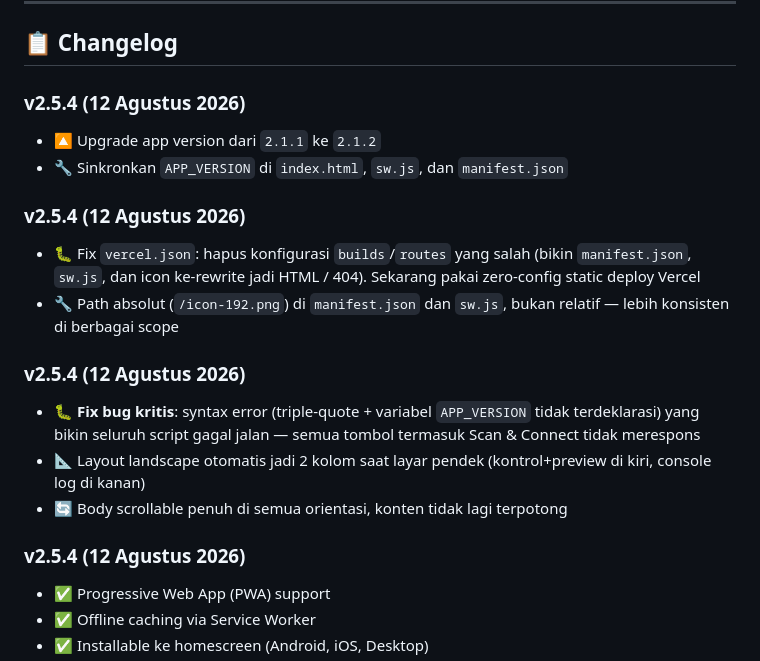
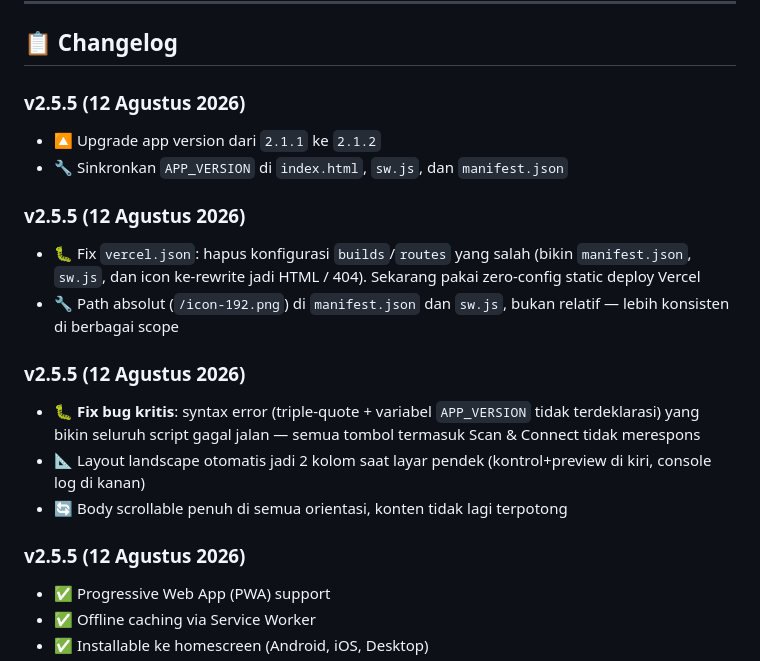
Before and after one commit to sdkv1/print, a Markdown page: README.md, the part around the change. Drawn GitHub-style.

Commit message:
docs: bump version to v2.5.5

```diff
--- a/README.md
+++ b/README.md
@@ -83,20 +83,20 @@ Aplikasi mendukung **landscape (lancap)** dan **portrait (potret)** secara otoma
 
 ## 📋 Changelog
 
-### v2.5.4 (12 Agustus 2026)
+### v2.5.5 (12 Agustus 2026)
 - 🔼 Upgrade app version dari `2.1.1` ke `2.1.2`
 - 🔧 Sinkronkan `APP_VERSION` di `index.html`, `sw.js`, dan `manifest.json`
 
-### v2.5.4 (12 Agustus 2026)
+### v2.5.5 (12 Agustus 2026)
 - 🐛 Fix `vercel.json`: hapus konfigurasi `builds`/`routes` yang salah (bikin `manifest.json`, `sw.js`, dan icon ke-rewrite jadi HTML / 404). Sekarang pakai zero-config static deploy Vercel
 - 🔧 Path absolut (`/icon-192.png`) di `manifest.json` dan `sw.js`, bukan relatif — lebih konsisten di berbagai scope
 
-### v2.5.4 (12 Agustus 2026)
+### v2.5.5 (12 Agustus 2026)
 - 🐛 **Fix bug kritis**: syntax error (triple-quote + variabel `APP_VERSION` tidak terdeklarasi) yang bikin seluruh script gagal jalan — semua tombol termasuk Scan & Connect tidak merespons
 - 📐 Layout landscape otomatis jadi 2 kolom saat layar pendek (kontrol+preview di kiri, console log di kanan)
 - 🔄 Body scrollable penuh di semua orientasi, konten tidak lagi terpotong
 
-### v2.5.4 (12 Agustus 2026)
+### v2.5.5 (12 Agustus 2026)
 - ✅ Progressive Web App (PWA) support
 - ✅ Offline caching via Service Worker
 - ✅ Installable ke homescreen (Android, iOS, Desktop)
```
